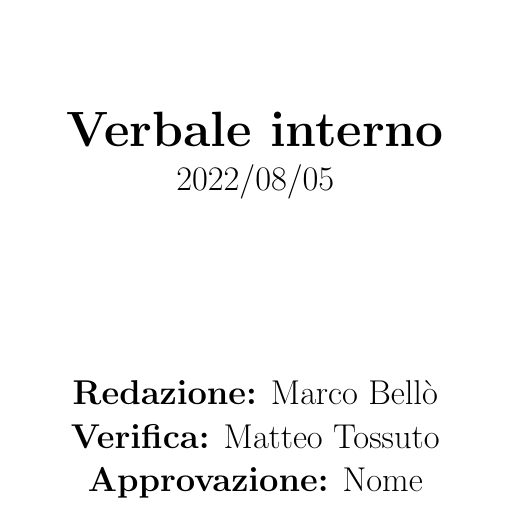
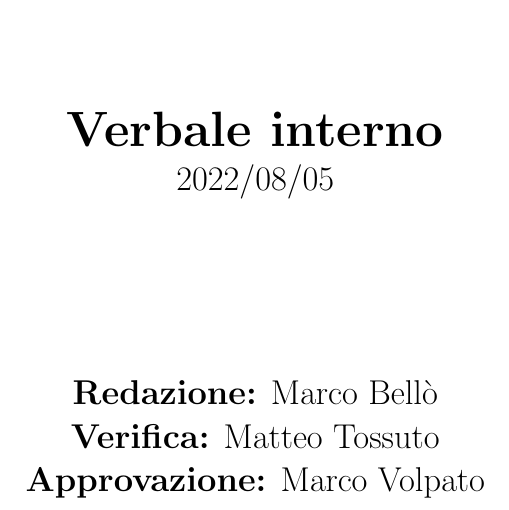
Before and after one commit to Bug-s-Bunny-Team/docs, a LaTeX document (src/Interni/Verbali/vi_20220805.tex): part of page 1 of 3, cut so that both start at the same text. Compiled offline with pdfLaTeX.

Commit message:
approvato vi_20220805

```diff
--- a/src/Interni/Verbali/vi_20220805.tex
+++ b/src/Interni/Verbali/vi_20220805.tex
@@ -4,7 +4,7 @@
 \date{2022/08/05}
 \author{\marcob}
 \verificatore{\matteo}
-\approvatore{Nome}
+\approvatore{\marcov}
 
 \renewcommand{\maketitle}{
     \input{common/titlepage_verbale}
```
